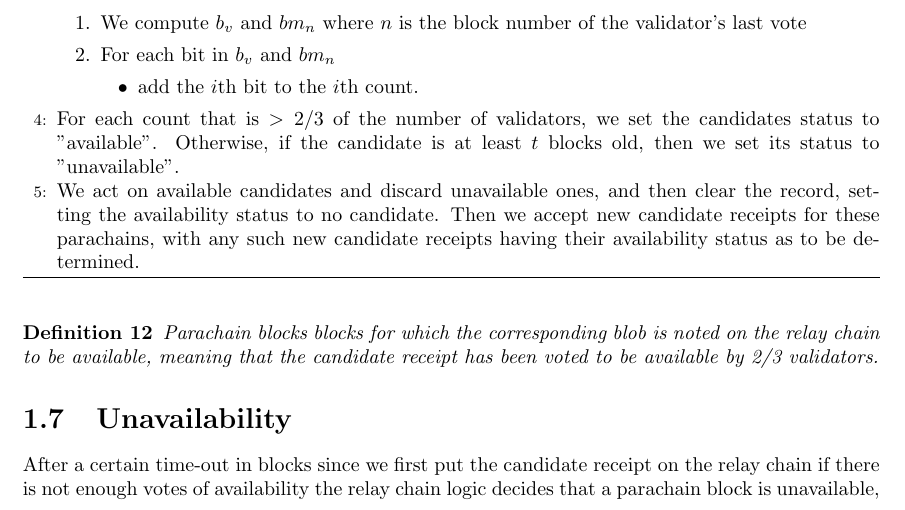
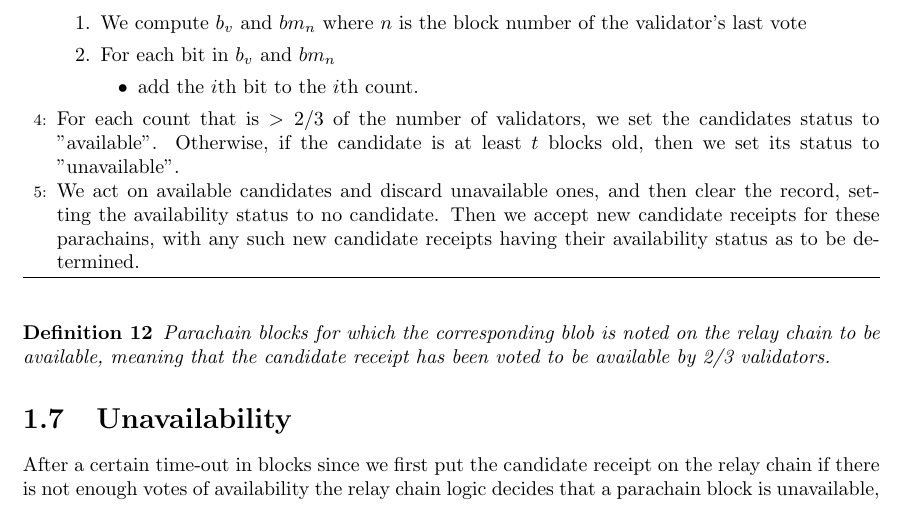
Before and after one commit to w3f/polkadot-spec, a LaTeX book (runtime-spec/runtime-spec.tex, which reads runtime-spec/availability_and_validity.tex): part of page 9 of 13, cut so that both start at the same text. Compiled offline with pdfLaTeX.

Commit message:
fix typos

```diff
--- a/runtime-spec/availability_and_validity.tex
+++ b/runtime-spec/availability_and_validity.tex
@@ -263,7 +263,7 @@ These signatures go into a relay chain block and are processed as follows:
 \begin{definition}
   \label{defn-available-parablock-proposal}
         %{\b}
-        Parachain blocks blocks for which the corresponding blob is  noted on the relay chain to be available, meaning that the candidate receipt has been voted to be available by 2/3 validators.
+        Parachain blocks for which the corresponding blob is noted on the relay chain to be available, meaning that the candidate receipt has been voted to be available by 2/3 validators.
 \end{definition}
 
 \section{Unavailability}
```
Also changed, not shown: runtime-spec/availability_and_validity.tex (2 more changed lines).
